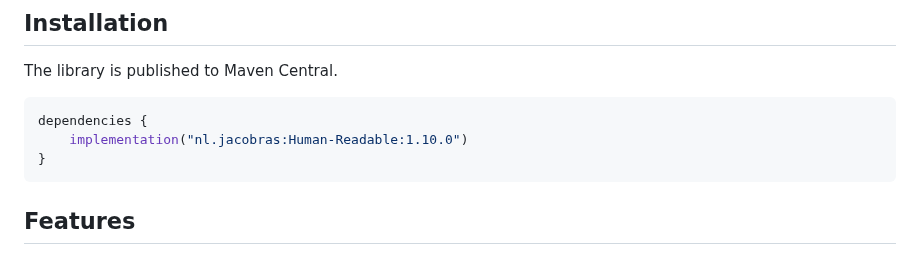
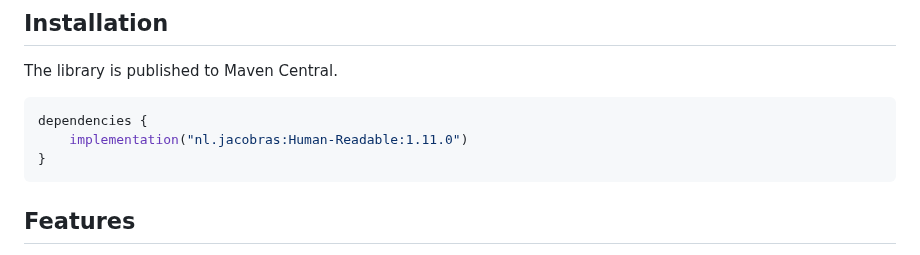
Before and after one commit to jacobras/Human-Readable, a Markdown page: README.md, the part around the change. GitHub-like rendering.

````diff
--- a/README.md
+++ b/README.md
@@ -15,7 +15,7 @@ The library is published to Maven Central.
 
 ```kotlin
 dependencies {
-    implementation("nl.jacobras:Human-Readable:1.10.0")
+    implementation("nl.jacobras:Human-Readable:1.11.0")
 }
 ```
 
````
